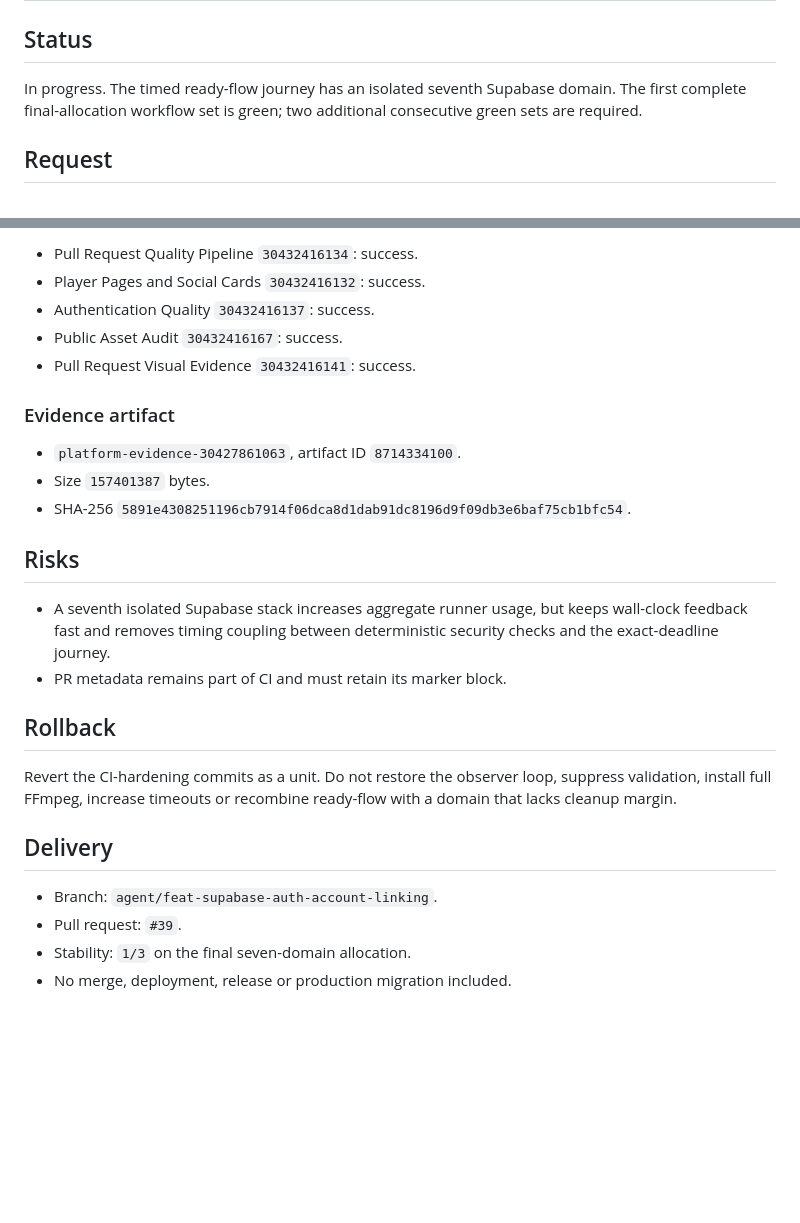
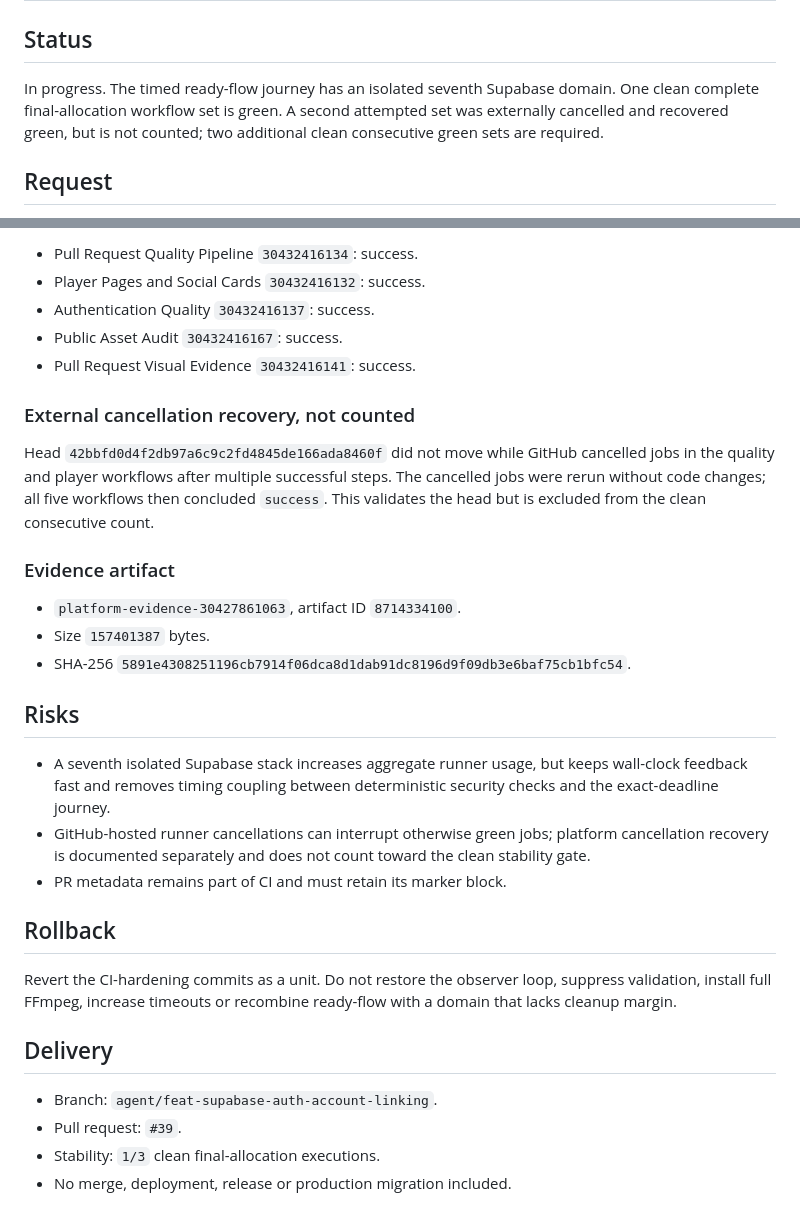
Before and after one commit to juanjoGonDev/106, a Markdown page: .agents/specs/2026-07-29-ci-regression-fix.md, 2 parts joined by grey strips. GitHub-like rendering; blank space fills up the shorter version.

Commit message:
docs(ci): record external cancellation recovery

```diff
--- a/.agents/specs/2026-07-29-ci-regression-fix.md
+++ b/.agents/specs/2026-07-29-ci-regression-fix.md
@@ -2,7 +2,7 @@
 
 ## Status
 
-In progress. The timed ready-flow journey has an isolated seventh Supabase domain. The first complete final-allocation workflow set is green; two additional consecutive green sets are required.
+In progress. The timed ready-flow journey has an isolated seventh Supabase domain. One clean complete final-allocation workflow set is green. A second attempted set was externally cancelled and recovered green, but is not counted; two additional clean consecutive green sets are required.
 
 ## Request
 
@@ -58,6 +58,10 @@ Head `d6d849cfdce08d0f2805bcf14ec11140728e1292`:
 - Public Asset Audit `30432416167`: success.
 - Pull Request Visual Evidence `30432416141`: success.
 
+### External cancellation recovery, not counted
+
+Head `42bbfd0d4f2db97a6c9c2fd4845de166ada8460f` did not move while GitHub cancelled jobs in the quality and player workflows after multiple successful steps. The cancelled jobs were rerun without code changes; all five workflows then concluded `success`. This validates the head but is excluded from the clean consecutive count.
+
 ### Evidence artifact
 
 - `platform-evidence-30427861063`, artifact ID `8714334100`.
@@ -67,6 +71,7 @@ Head `d6d849cfdce08d0f2805bcf14ec11140728e1292`:
 ## Risks
 
 - A seventh isolated Supabase stack increases aggregate runner usage, but keeps wall-clock feedback fast and removes timing coupling between deterministic security checks and the exact-deadline journey.
+- GitHub-hosted runner cancellations can interrupt otherwise green jobs; platform cancellation recovery is documented separately and does not count toward the clean stability gate.
 - PR metadata remains part of CI and must retain its marker block.
 
 ## Rollback
@@ -77,5 +82,5 @@ Revert the CI-hardening commits as a unit. Do not restore the observer loop, sup
 
 - Branch: `agent/feat-supabase-auth-account-linking`.
 - Pull request: `#39`.
-- Stability: `1/3` on the final seven-domain allocation.
+- Stability: `1/3` clean final-allocation executions.
 - No merge, deployment, release or production migration included.
```
